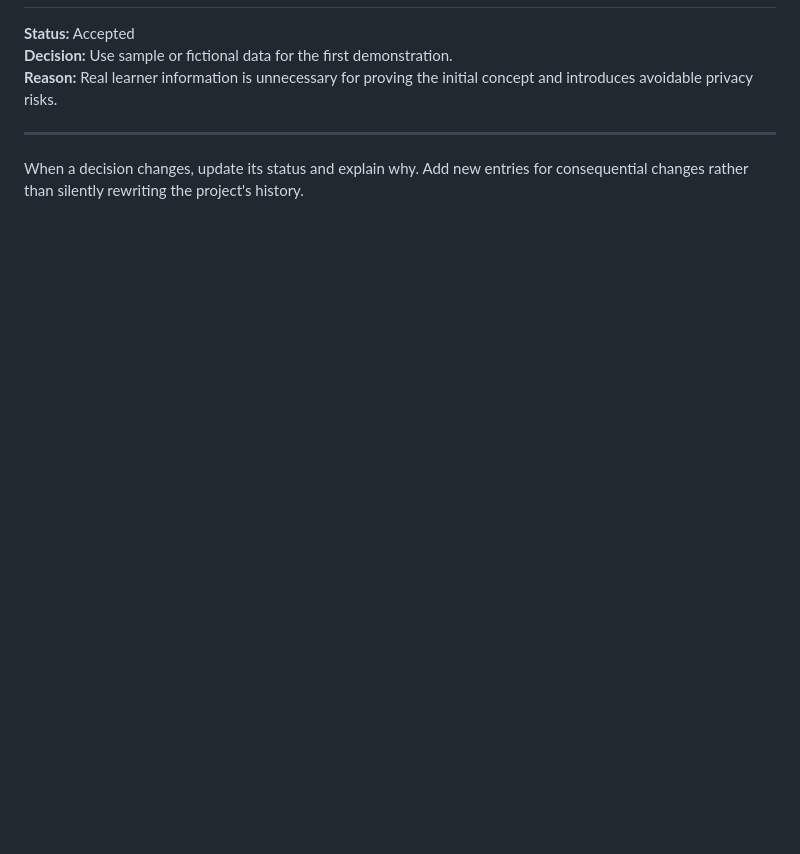
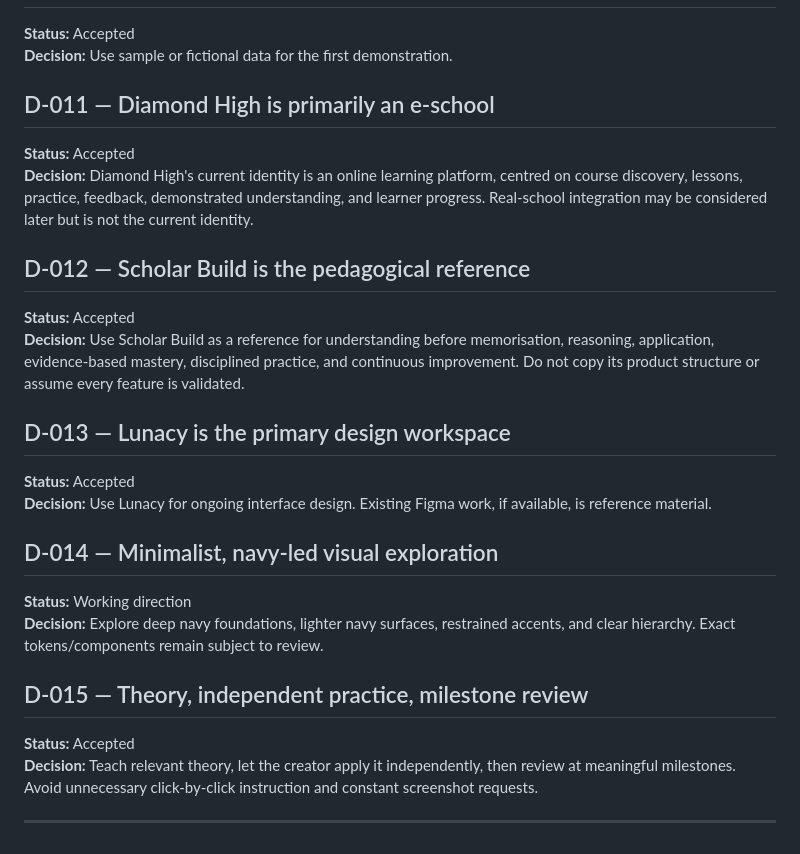
Before and after one commit to mrukhullai/Diamond-High, a Markdown page: docs/DECISION_LOG.md, the part around one of its changes. Rendered like a GitHub page; blank space fills up the shorter version.

```diff
--- a/docs/DECISION_LOG.md
+++ b/docs/DECISION_LOG.md
@@ -51,7 +42,24 @@ This log records decisions that meaningfully affect the project's direction. It
 **Status:** Accepted
 **Decision:** Use sample or fictional data for the first demonstration.
-**Reason:** Real learner information is unnecessary for proving the initial concept and introduces avoidable privacy risks.
+
+## D-011 — Diamond High is primarily an e-school
+**Status:** Accepted
+**Decision:** Diamond High's current identity is an online learning platform, centred on course discovery, lessons, practice, feedback, demonstrated understanding, and learner progress. Real-school integration may be considered later but is not the current identity.
+
+## D-012 — Scholar Build is the pedagogical reference
+**Status:** Accepted
+**Decision:** Use Scholar Build as a reference for understanding before memorisation, reasoning, application, evidence-based mastery, disciplined practice, and continuous improvement. Do not copy its product structure or assume every feature is validated.
+
+## D-013 — Lunacy is the primary design workspace
+**Status:** Accepted
+**Decision:** Use Lunacy for ongoing interface design. Existing Figma work, if available, is reference material.
+
+## D-014 — Minimalist, navy-led visual exploration
+**Status:** Working direction
+**Decision:** Explore deep navy foundations, lighter navy surfaces, restrained accents, and clear hierarchy. Exact tokens/components remain subject to review.
+
+## D-015 — Theory, independent practice, milestone review
+**Status:** Accepted
+**Decision:** Teach relevant theory, let the creator apply it independently, then review at meaningful milestones. Avoid unnecessary click-by-click instruction and constant screenshot requests.
 
 ---
-
-When a decision changes, update its status and explain why. Add new entries for consequential changes rather than silently rewriting the project's history.
```
Also changed, not shown: other parts of docs/DECISION_LOG.md (+19 -28 lines).
